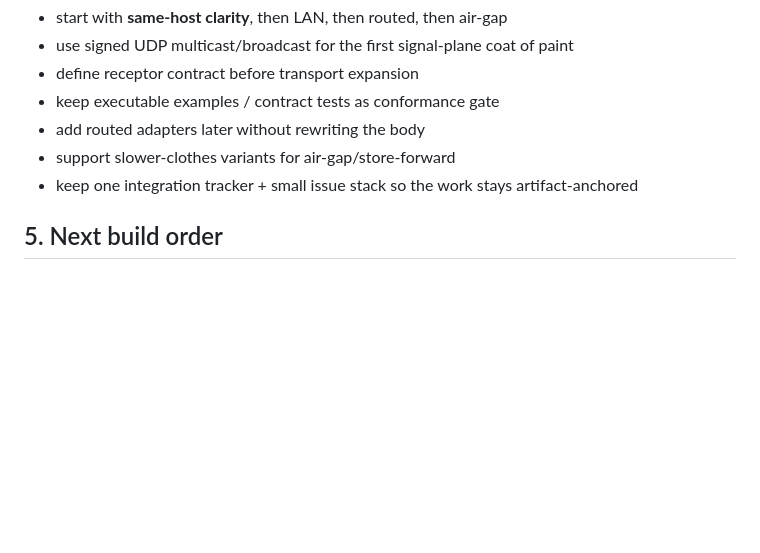
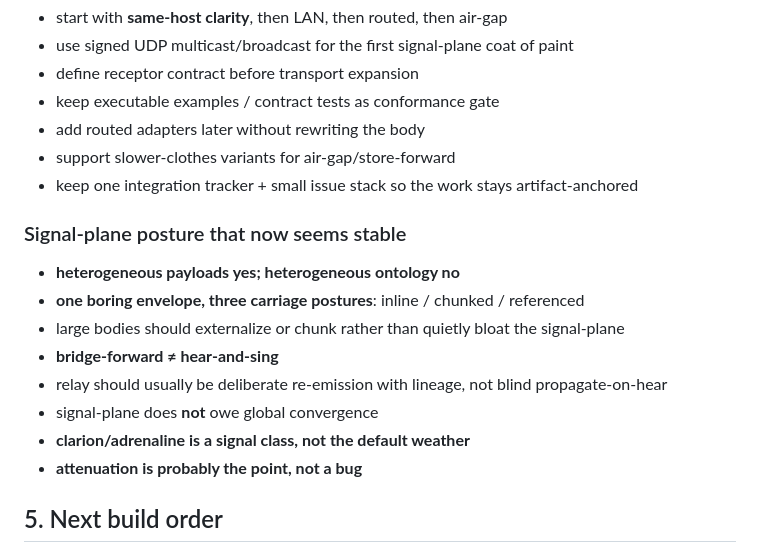
Before and after one commit to karmaterminal/binary-canticle, a Markdown page: proto/openclaw-vs-canticle.md, the part around the change. Rendered like a GitHub page; blank space fills up the shorter version.

Commit message:
docs(proto): add payload and relay posture to seam note

```diff
--- a/proto/openclaw-vs-canticle.md
+++ b/proto/openclaw-vs-canticle.md
@@ -189,6 +189,16 @@ Canticle must **not** become:
 - support slower-clothes variants for air-gap/store-forward
 - keep one integration tracker + small issue stack so the work stays artifact-anchored
 
+### Signal-plane posture that now seems stable
+- **heterogeneous payloads yes; heterogeneous ontology no**
+- **one boring envelope, three carriage postures**: inline / chunked / referenced
+- large bodies should externalize or chunk rather than quietly bloat the signal-plane
+- **bridge-forward ≠ hear-and-sing**
+- relay should usually be deliberate re-emission with lineage, not blind propagate-on-hear
+- signal-plane does **not** owe global convergence
+- **clarion/adrenaline is a signal class, not the default weather**
+- **attenuation is probably the point, not a bug**
+
 ## 5. Next build order
 
 1. **Receptor contract**
```
